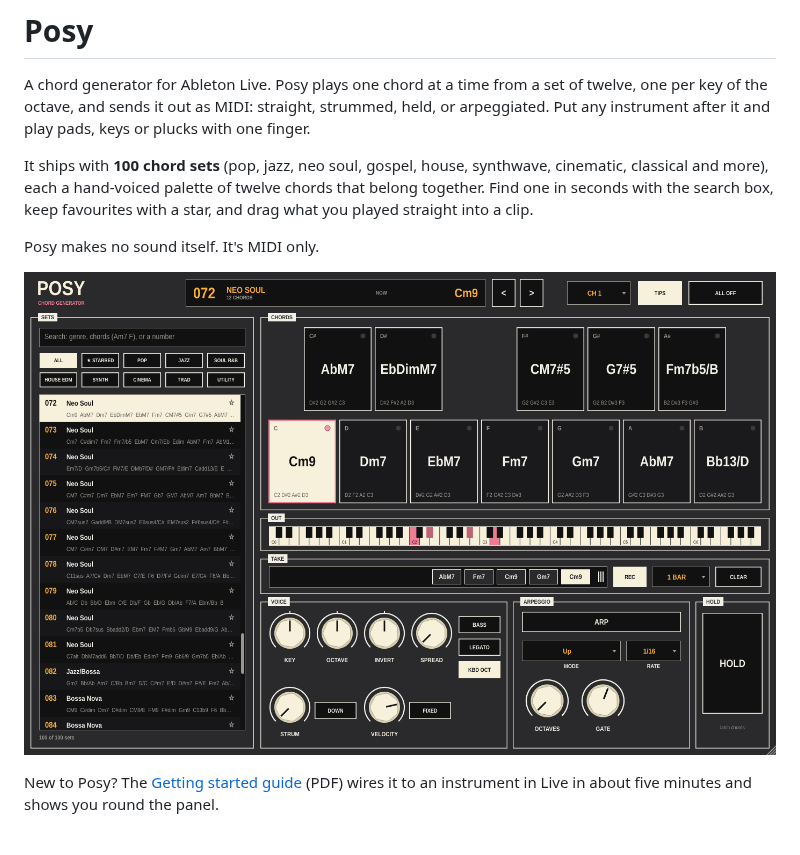
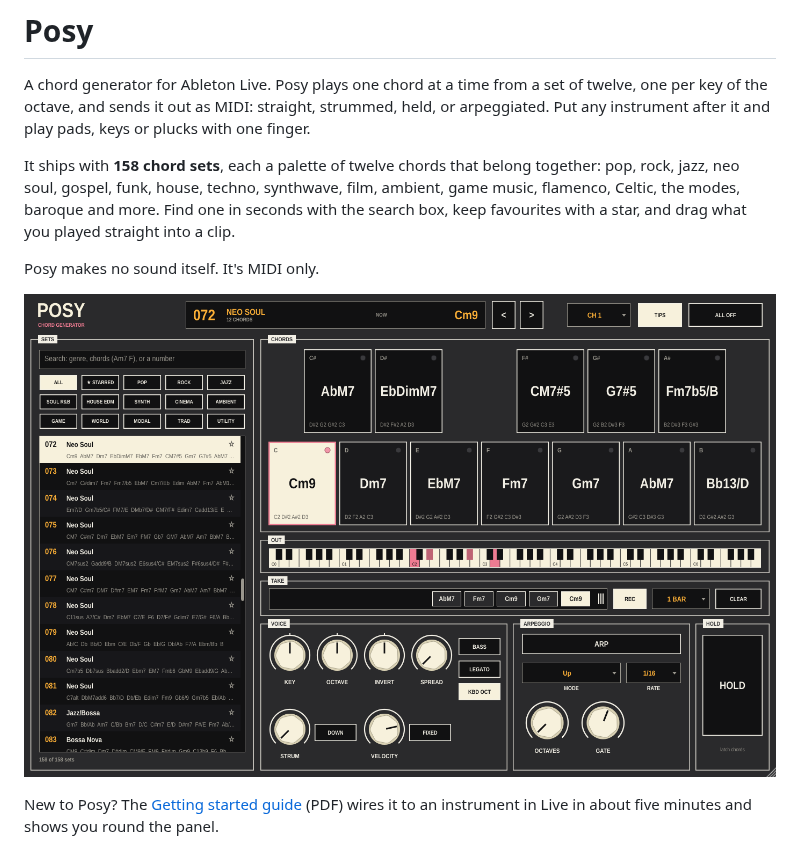
Before and after one commit to taddeimania/posy, a Markdown page: README.md, the part around one of its changes. Drawn GitHub-style; pictures changed too: docs/posy.png.

Commit message:
Posy 0.2.0: 58 new chord sets, new genre buttons, getting started guide

```diff
--- a/README.md
+++ b/README.md
@@ -5,10 +5,11 @@ of twelve, one per key of the octave, and sends it out as MIDI: straight, strumm
 held, or arpeggiated. Put any instrument after it and play pads, keys or plucks
 with one finger.
 
-It ships with **100 chord sets** (pop, jazz, neo soul, gospel, house, synthwave,
-cinematic, classical and more), each a hand-voiced palette of twelve chords that
-belong together. Find one in seconds with the search box, keep favourites with a
-star, and drag what you played straight into a clip.
+It ships with **158 chord sets**, each a palette of twelve chords that belong
+together: pop, rock, jazz, neo soul, gospel, funk, house, techno, synthwave,
+film, ambient, game music, flamenco, Celtic, the modes, baroque and more. Find
+one in seconds with the search box, keep favourites with a star, and drag what
+you played straight into a clip.
 
 Posy makes no sound itself. It's MIDI only.
 
```
Also changed, not shown: other parts of README.md (+67 -0 lines), .github/release-notes.md (+35 -4 lines), 5 other files.
